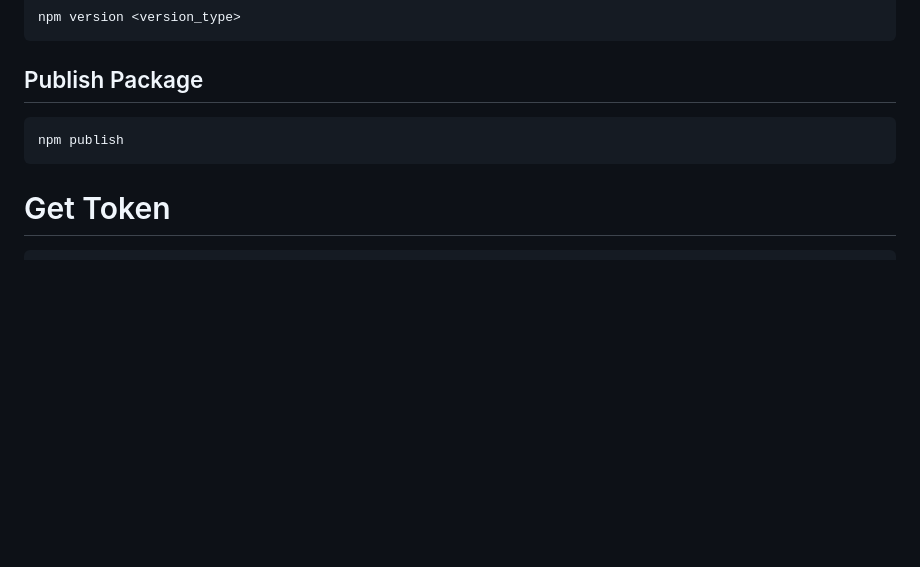
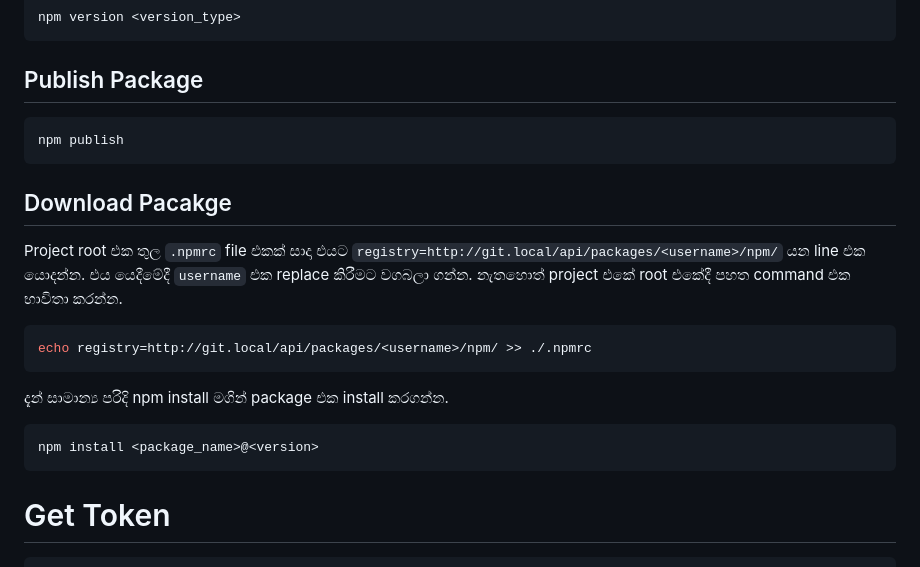
Before and after one commit to y-developer/docs, a Markdown page: linux/setup_gitea.md, the part around the change. Rendered like a GitHub page; blank space fills up the shorter version.

Commit message:
add guide how to download npm package

````diff
--- a/linux/setup_gitea.md
+++ b/linux/setup_gitea.md
@@ -260,6 +260,18 @@ npm version <version_type>
 npm publish
 ```
 
+## Download Pacakge
+Project root එක තුල `.npmrc` file එකක් සාදා එයට `registry=http://git.local/api/packages/<username>/npm/` යන line එක යොදන්න. එය යෙදීමේදී `username` එක replace කිරීමට වගබලා ගන්න. නැතහොත් project එකේ root එකේදී පහත command එක භාවිතා කරන්න.
+```bash
+echo registry=http://git.local/api/packages/<username>/npm/ >> ./.npmrc
+```
+
+දැන් සාමාන්‍ය පරිදි npm install මගින් package එක install කරගන්න.
+```bash
+npm install <package_name>@<version>
+```
+
+
 # Get Token
 
 ```bash
````
